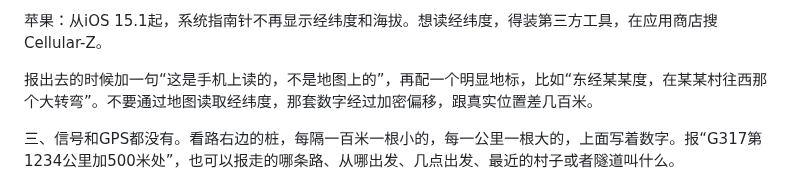
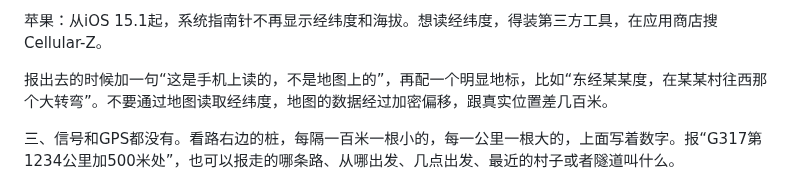
Before and after one commit to joanna2joanna/chuanxi, a Markdown page: yingji-note.md, the part around the change. Drawn GitHub-style.

Commit message:
笔记09 那套数字改地图的数据

```diff
--- a/yingji-note.md
+++ b/yingji-note.md
@@ -50,7 +50,7 @@
 
 苹果：从iOS 15.1起，系统指南针不再显示经纬度和海拔。想读经纬度，得装第三方工具，在应用商店搜Cellular-Z。
 
-报出去的时候加一句“这是手机上读的，不是地图上的”，再配一个明显地标，比如“东经某某度，在某某村往西那个大转弯”。不要通过地图读取经纬度，那套数字经过加密偏移，跟真实位置差几百米。
+报出去的时候加一句“这是手机上读的，不是地图上的”，再配一个明显地标，比如“东经某某度，在某某村往西那个大转弯”。不要通过地图读取经纬度，地图的数据经过加密偏移，跟真实位置差几百米。
 
 三、信号和GPS都没有。看路右边的桩，每隔一百米一根小的，每一公里一根大的，上面写着数字。报“G317第1234公里加500米处”，也可以报走的哪条路、从哪出发、几点出发、最近的村子或者隧道叫什么。
 
```
